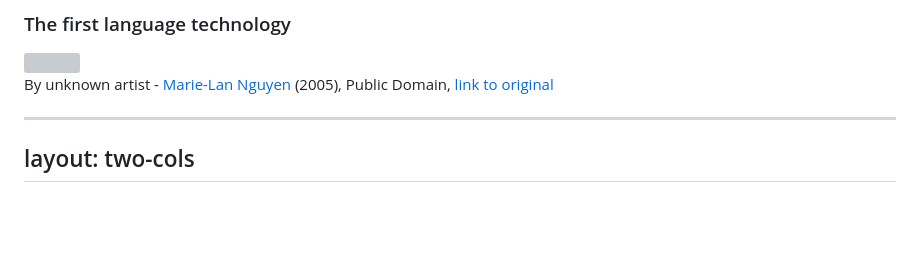
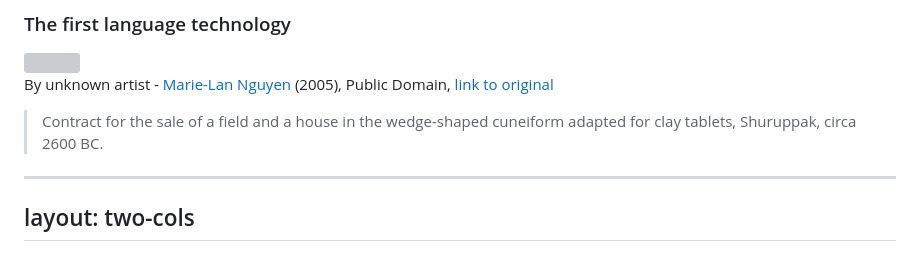
Before and after one commit to divvungiellatekno/course-HU-2023, a Markdown page: slides.md, the part around the change. GitHub-like rendering; blank space fills up the shorter version; grey boxes are pictures that could not be loaded.

Commit message:
Bilettekst til kileskriftbiletet

```diff
--- a/slides.md
+++ b/slides.md
@@ -104,6 +104,8 @@ layout: two-cols
 <template v-slot:right>
 
 By unknown artist - <a href="//commons.wikimedia.org/wiki/User:Jastrow" title="User:Jastrow">Marie-Lan Nguyen</a> (2005), Public Domain, <a href="https://commons.wikimedia.org/w/index.php?curid=407203">link to original</a>
+
+> Contract for the sale of a field and a house in the wedge-shaped cuneiform adapted for clay tablets, Shuruppak, circa 2600 BC.
 
 </template>
 
```
